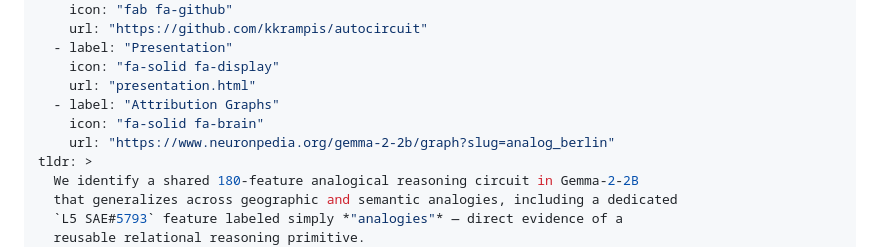
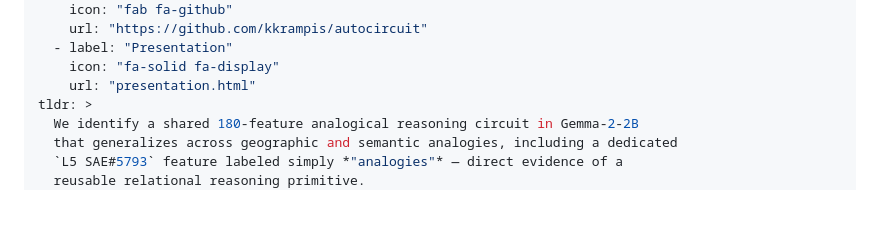
Before and after one commit to OlalekanAlagbe/autocircuit, a Markdown page: docs/content.md, the part around the change. Rendered like a GitHub page; blank space fills up the shorter version.

Commit message:
Remove Attribution Graphs link from hero buttons
https://claude.ai/code/session_01PTSgLg3BMy25PV3v9uj2M1

```diff
--- a/docs/content.md
+++ b/docs/content.md
@@ -26,9 +26,6 @@ links:
   - label: "Presentation"
     icon: "fa-solid fa-display"
     url: "presentation.html"
-  - label: "Attribution Graphs"
-    icon: "fa-solid fa-brain"
-    url: "https://www.neuronpedia.org/gemma-2-2b/graph?slug=analog_berlin"
 tldr: >
   We identify a shared 180-feature analogical reasoning circuit in Gemma-2-2B
   that generalizes across geographic and semantic analogies, including a dedicated
```
